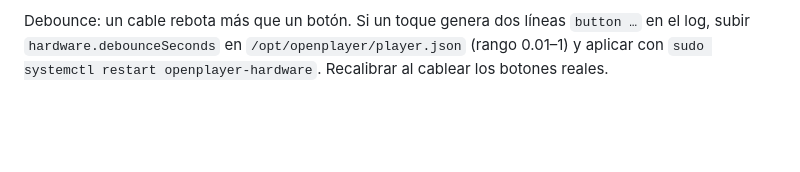
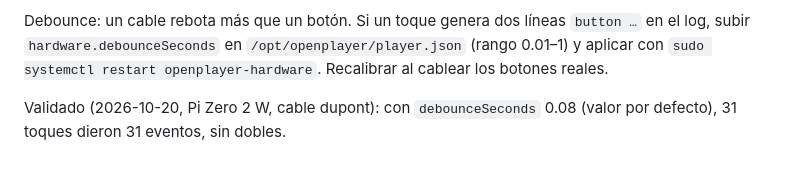
Before and after one commit to FireMask/OpenPlayer, a Markdown page: docs/gpio-map.md, the part around the change. Drawn GitHub-style; blank space fills up the shorter version.

```diff
--- a/docs/gpio-map.md
+++ b/docs/gpio-map.md
@@ -109,3 +109,5 @@ Procedimiento:
 Reglas: el cable va **solo** entre un GPIO de la tabla y GND. Nunca tocar los pines de 3.3 V (1, 17) ni de 5 V (2, 4), ni otros GPIO: un cortocircuito a 3.3 V o 5 V puede dañar la Pi.
 
 Debounce: un cable rebota más que un botón. Si un toque genera dos líneas `button …` en el log, subir `hardware.debounceSeconds` en `/opt/openplayer/player.json` (rango 0.01–1) y aplicar con `sudo systemctl restart openplayer-hardware`. Recalibrar al cablear los botones reales.
+
+Validado (2026-10-20, Pi Zero 2 W, cable dupont): con `debounceSeconds` 0.08 (valor por defecto), 31 toques dieron 31 eventos, sin dobles.
```
Also changed, not shown: specs/05-hardware-agent-gpio.md (+24 -24 lines).
